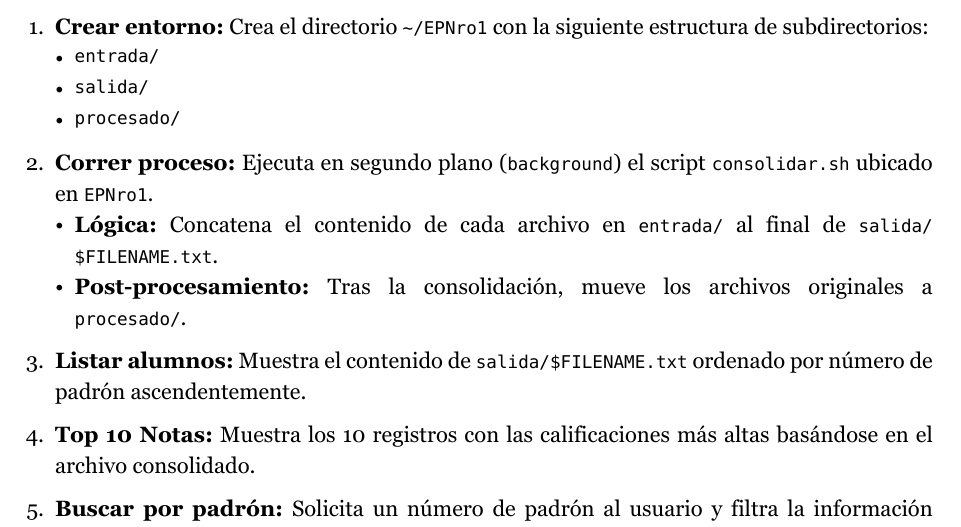
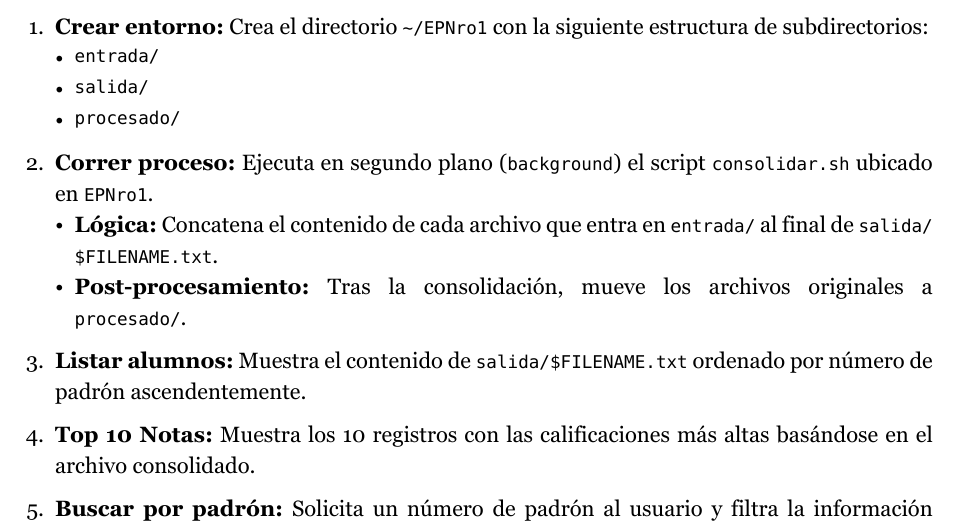
Before and after one commit to ErickFCS/AlumniMan, a Typst document (consigna.typ): part of page 1 of 2, cut so that both start at the same text. The pictures show the PDF file consigna.pdf that the author committed with the source.

Commit message:
v0.4.3 pdf de la consigna actualizado para expresar mejor la idea del proceso de fondo

```diff
--- a/consigna.typ
+++ b/consigna.typ
@@ -44,7 +44,7 @@ El script debe interactuar con una variable de entorno llamada `FILENAME` para d
 
 + *Correr proceso:*
   Ejecuta en segundo plano (`background`) el script `consolidar.sh` ubicado en `EPNro1`.
-  - *Lógica:* Concatena el contenido de cada archivo en `entrada/` al final de `salida/$FILENAME.txt`.
+  - *Lógica:* Concatena el contenido de cada archivo que entra en `entrada/` al final de `salida/$FILENAME.txt`.
   - *Post-procesamiento:* Tras la consolidación, mueve los archivos originales a `procesado/`.
 
 + *Listar alumnos:*
```
Also changed, not shown: consigna.pdf.
